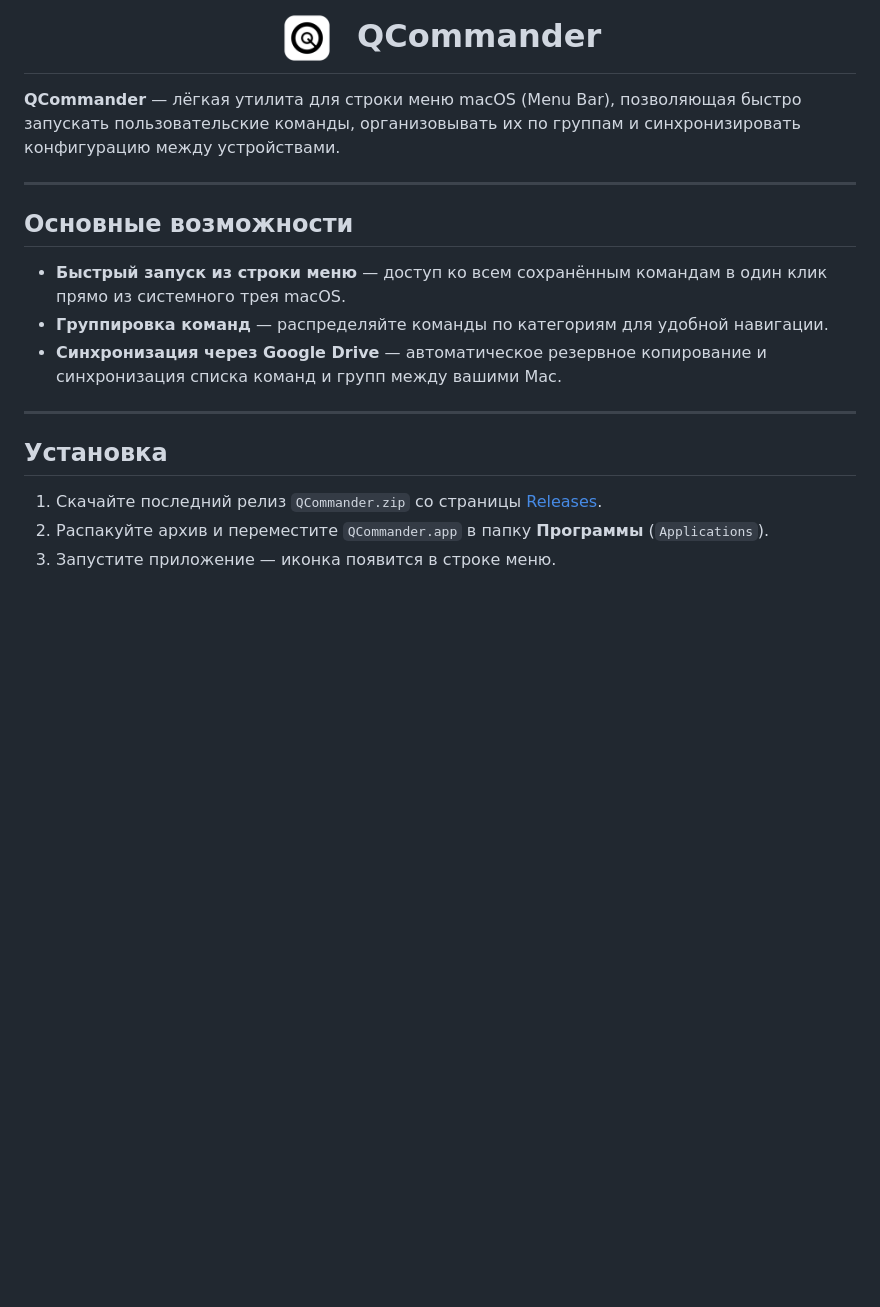
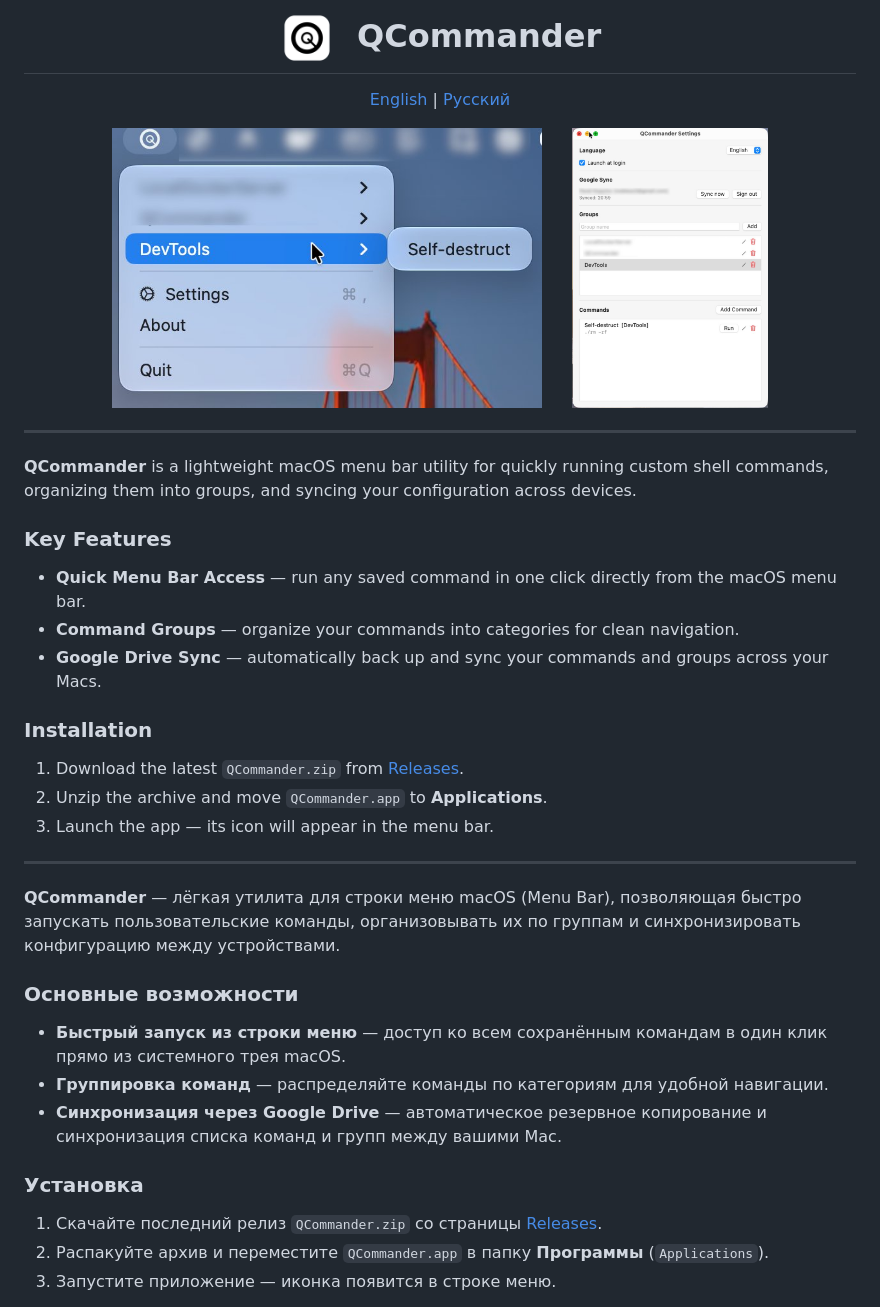
Before and after one commit to nobless2/QCommander, a Markdown page: README.md, the part around the change. Drawn GitHub-style; pictures changed too: assets/menu.jpg (added), assets/settings.jpg (added); blank space fills up the shorter version.

Commit message:
Update README.md with screenshots and EN/RU sections

```diff
--- a/README.md
+++ b/README.md
@@ -2,19 +2,47 @@
   <img src="icon.png" width="56" align="absmiddle" alt="QCommander" />&nbsp;&nbsp;QCommander
 </h1>
 
-**QCommander** — лёгкая утилита для строки меню macOS (Menu Bar), позволяющая быстро запускать пользовательские команды, организовывать их по группам и синхронизировать конфигурацию между устройствами.
+<p align="center">
+  <a href="#english">English</a> | <a href="#russian">Русский</a>
+</p>
+
+<p align="center">
+  <img src="assets/menu.jpg" width="430" height="280" alt="QCommander Menu" />
+  &nbsp;&nbsp;&nbsp;&nbsp;
+  <img src="assets/settings.jpg" width="196" height="280" alt="QCommander Settings" />
+</p>
 
 ---
 
-## Основные возможности
+<a id="english"></a>
+
+**QCommander** is a lightweight macOS menu bar utility for quickly running custom shell commands, organizing them into groups, and syncing your configuration across devices.
+
+### Key Features
+
+- **Quick Menu Bar Access** — run any saved command in one click directly from the macOS menu bar.
+- **Command Groups** — organize your commands into categories for clean navigation.
+- **Google Drive Sync** — automatically back up and sync your commands and groups across your Macs.
+
+### Installation
+
+1. Download the latest `QCommander.zip` from [Releases](https://github.com/nobless2/QCommander/releases).
+2. Unzip the archive and move `QCommander.app` to **Applications**.
+3. Launch the app — its icon will appear in the menu bar.
+
+---
+
+<a id="russian"></a>
+
+**QCommander** — лёгкая утилита для строки меню macOS (Menu Bar), позволяющая быстро запускать пользовательские команды, организовывать их по группам и синхронизировать конфигурацию между устройствами.
+
+### Основные возможности
 
 - **Быстрый запуск из строки меню** — доступ ко всем сохранённым командам в один клик прямо из системного трея macOS.
 - **Группировка команд** — распределяйте команды по категориям для удобной навигации.
 - **Синхронизация через Google Drive** — автоматическое резервное копирование и синхронизация списка команд и групп между вашими Mac.
 
----
-
-## Установка
+### Установка
 
 1. Скачайте последний релиз `QCommander.zip` со страницы [Releases](https://github.com/nobless2/QCommander/releases).
 2. Распакуйте архив и переместите `QCommander.app` в папку **Программы** (`Applications`).
```
